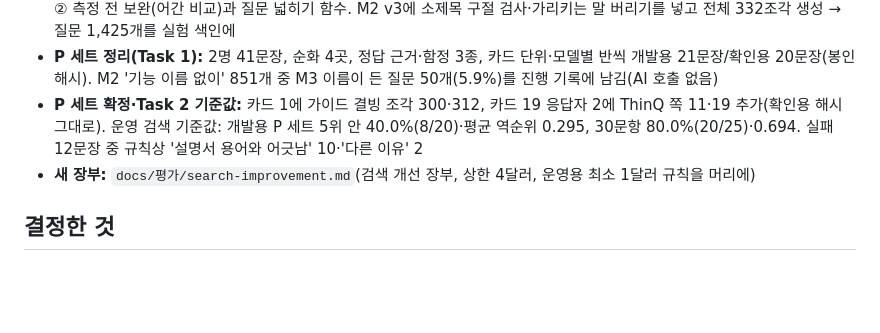
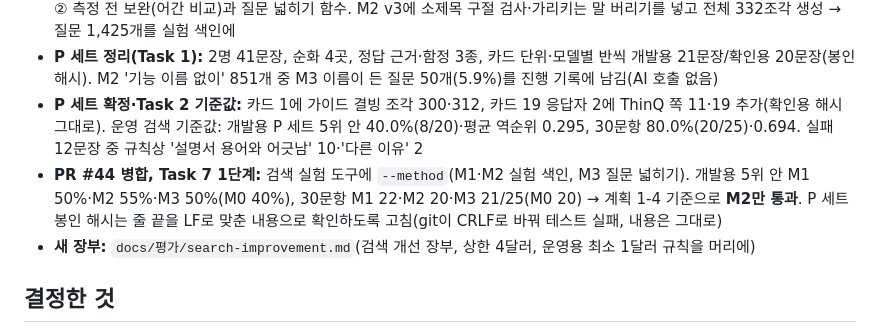
Before and after one commit to mini-cs/pyeobom, a Markdown page: docs/개발일지/2026-11-10.md, the part around the change. Rendered like a GitHub page; blank space fills up the shorter version.

```diff
--- a/docs/개발일지/2026-11-10.md
+++ b/docs/개발일지/2026-11-10.md
@@ -12,6 +12,7 @@
 - **M3 확정·M2 전체 생성:** M3 사용자 검토 반영과 이름 끝 합치기로 확정 사전(LG 세탁기 69·LG 에어컨 44·삼성 89개), 규칙 ② 측정 전 보완(어간 비교)과 질문 넓히기 함수. M2 v3에 소제목 구절 검사·가리키는 말 버리기를 넣고 전체 332조각 생성 → 질문 1,425개를 실험 색인에
 - **P 세트 정리(Task 1):** 2명 41문장, 순화 4곳, 정답 근거·함정 3종, 카드 단위·모델별 반씩 개발용 21문장/확인용 20문장(봉인 해시). M2 '기능 이름 없이' 851개 중 M3 이름이 든 질문 50개(5.9%)를 진행 기록에 남김(AI 호출 없음)
 - **P 세트 확정·Task 2 기준값:** 카드 1에 가이드 결빙 조각 300·312, 카드 19 응답자 2에 ThinQ 쪽 11·19 추가(확인용 해시 그대로). 운영 검색 기준값: 개발용 P 세트 5위 안 40.0%(8/20)·평균 역순위 0.295, 30문항 80.0%(20/25)·0.694. 실패 12문장 중 규칙상 '설명서 용어와 어긋남' 10·'다른 이유' 2
+- **PR #44 병합, Task 7 1단계:** 검색 실험 도구에 `--method`(M1·M2 실험 색인, M3 질문 넓히기). 개발용 5위 안 M1 50%·M2 55%·M3 50%(M0 40%), 30문항 M1 22·M2 20·M3 21/25(M0 20) → 계획 1-4 기준으로 **M2만 통과**. P 세트 봉인 해시는 줄 끝을 LF로 맞춘 내용으로 확인하도록 고침(git이 CRLF로 바꿔 테스트 실패, 내용은 그대로)
 - **새 장부:** `docs/평가/search-improvement.md`(검색 개선 장부, 상한 4달러, 운영용 최소 1달러 규칙을 머리에)
 
 ## 결정한 것
```
Also changed, not shown: docs/평가/search-improvement.md (+45 -0 lines).
